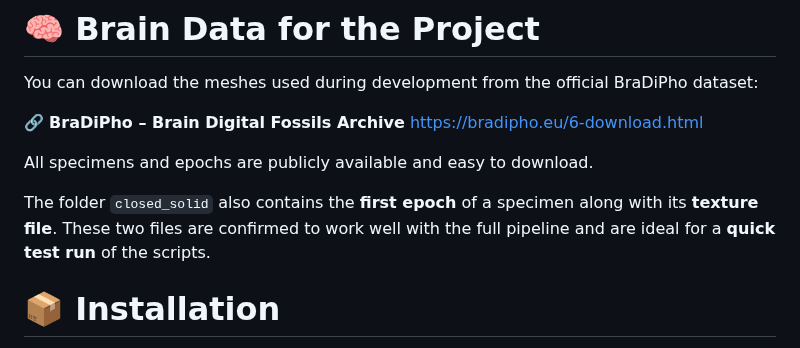
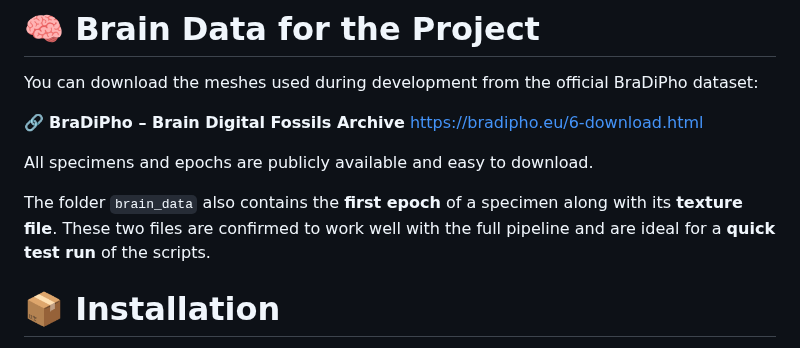
Before and after one commit to guichoquette/close_mesh, a Markdown page: README.md, the part around one of its changes. Drawn GitHub-style.

```diff
--- a/README.md
+++ b/README.md
@@ -46,7 +46,7 @@ https://bradipho.eu/6-download.html
 
 All specimens and epochs are publicly available and easy to download.
 
-The folder `closed_solid` also contains the **first epoch** of a specimen along with its **texture file**.
+The folder `brain_data` also contains the **first epoch** of a specimen along with its **texture file**.
 These two files are confirmed to work well with the full pipeline and are ideal for a **quick test run** of the scripts.
 
 # 📦 Installation
```
Also changed, not shown: other parts of README.md (+1 -1 lines).
